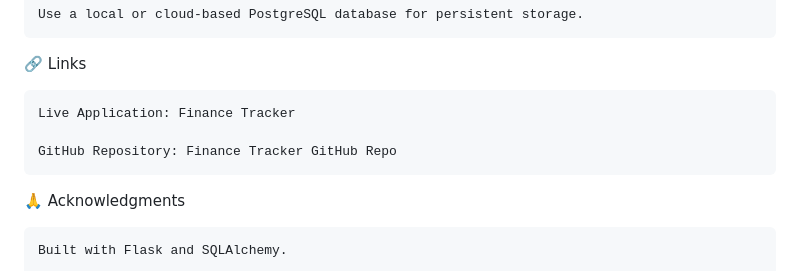
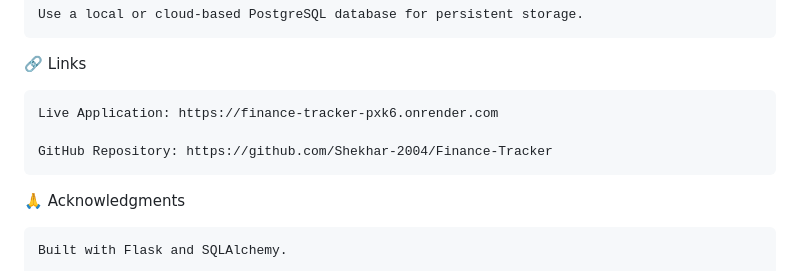
Before and after one commit to Shekhar-2004/Finance-Tracker, a Markdown page: README.md, the part around one of its changes. Rendered like a GitHub page.

```diff
--- a/README.md
+++ b/README.md
@@ -130,9 +131,9 @@ This application is hosted on Render's free tier, which has limitations on data
 
 🔗 Links
 
-    Live Application: Finance Tracker
+    Live Application: https://finance-tracker-pxk6.onrender.com
 
-    GitHub Repository: Finance Tracker GitHub Repo
+    GitHub Repository: https://github.com/Shekhar-2004/Finance-Tracker
 
 🙏 Acknowledgments
 
```
Also changed, not shown: other parts of README.md (+1 -0 lines).
